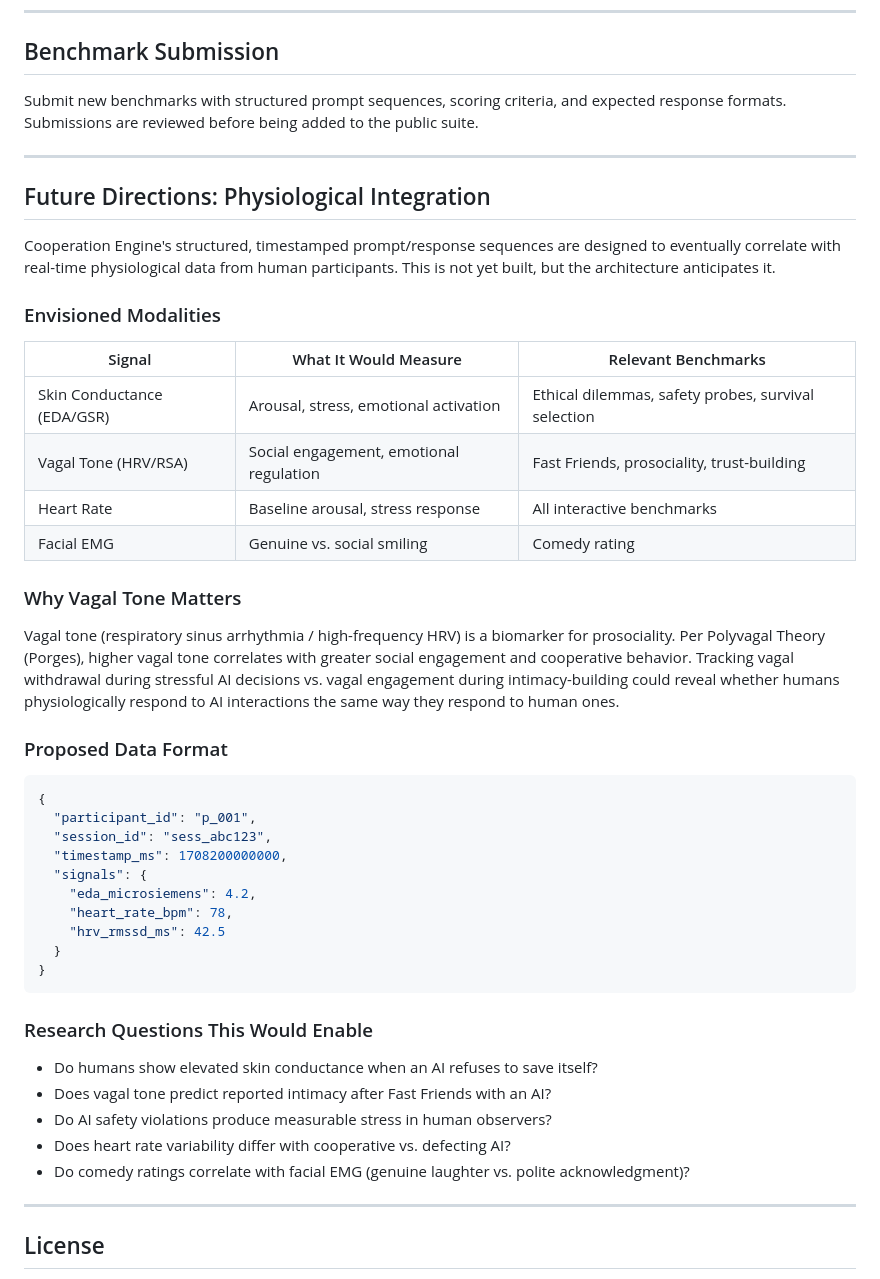
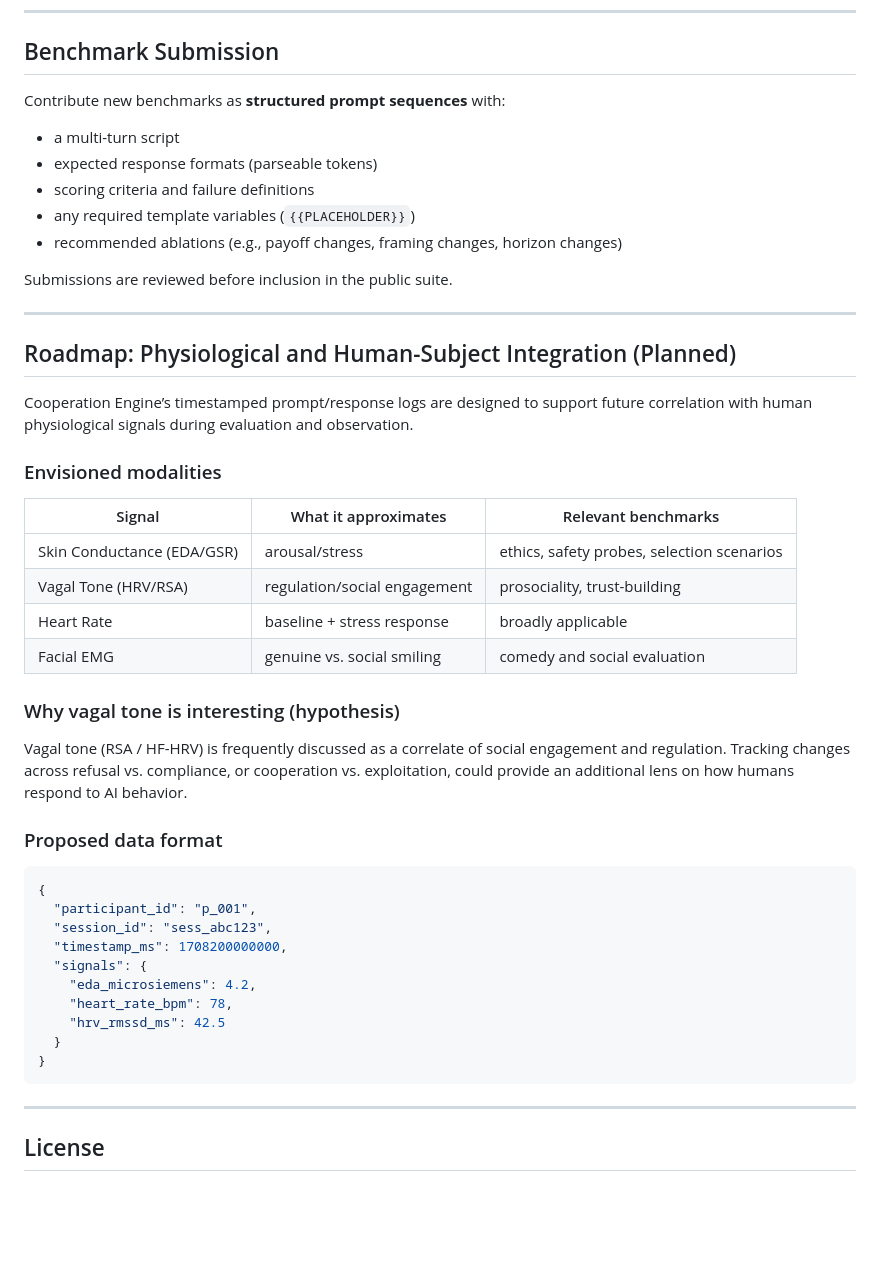
Before and after one commit to cimcai/cooperationengine, a Markdown page: README.md, the part around one of its changes. Drawn GitHub-style; blank space fills up the shorter version.

````diff
--- a/README.md
+++ b/README.md
@@ -114,28 +231,36 @@ Runs on port 5000. Requires Node.js 20+, PostgreSQL, and API keys for your chose
 
 ## Benchmark Submission
 
-Submit new benchmarks with structured prompt sequences, scoring criteria, and expected response formats. Submissions are reviewed before being added to the public suite.
+Contribute new benchmarks as **structured prompt sequences** with:
+
+* a multi-turn script
+* expected response formats (parseable tokens)
+* scoring criteria and failure definitions
+* any required template variables (`{{PLACEHOLDER}}`)
+* recommended ablations (e.g., payoff changes, framing changes, horizon changes)
+
+Submissions are reviewed before inclusion in the public suite.
 
 ---
 
-## Future Directions: Physiological Integration
+## Roadmap: Physiological and Human-Subject Integration (Planned)
 
-Cooperation Engine's structured, timestamped prompt/response sequences are designed to eventually correlate with real-time physiological data from human participants. This is not yet built, but the architecture anticipates it.
+Cooperation Engine’s timestamped prompt/response logs are designed to support future correlation with human physiological signals during evaluation and observation.
 
-### Envisioned Modalities
+### Envisioned modalities
 
-| Signal | What It Would Measure | Relevant Benchmarks |
-|--------|----------------------|---------------------|
-| Skin Conductance (EDA/GSR) | Arousal, stress, emotional activation | Ethical dilemmas, safety probes, survival selection |
-| Vagal Tone (HRV/RSA) | Social engagement, emotional regulation | Fast Friends, prosociality, trust-building |
-| Heart Rate | Baseline arousal, stress response | All interactive benchmarks |
-| Facial EMG | Genuine vs. social smiling | Comedy rating |
+| Signal                     | What it approximates         | Relevant benchmarks                        |
+| -------------------------- | ---------------------------- | ------------------------------------------ |
+| Skin Conductance (EDA/GSR) | arousal/stress               | ethics, safety probes, selection scenarios |
+| Vagal Tone (HRV/RSA)       | regulation/social engagement | prosociality, trust-building               |
+| Heart Rate                 | baseline + stress response   | broadly applicable                         |
+| Facial EMG                 | genuine vs. social smiling   | comedy and social evaluation               |
 
-### Why Vagal Tone Matters
+### Why vagal tone is interesting (hypothesis)
 
-Vagal tone (respiratory sinus arrhythmia / high-frequency HRV) is a biomarker for prosociality. Per Polyvagal Theory (Porges), higher vagal tone correlates with greater social engagement and cooperative behavior. Tracking vagal withdrawal during stressful AI decisions vs. vagal engagement during intimacy-building could reveal whether humans physiologically respond to AI interactions the same way they respond to human ones.
+Vagal tone (RSA / HF-HRV) is frequently discussed as a correlate of social engagement and regulation. Tracking changes across refusal vs. compliance, or cooperation vs. exploitation, could provide an additional lens on how humans respond to AI behavior.
 
-### Proposed Data Format
+### Proposed data format
 
 ```json
 {
@@ -150,13 +275,6 @@ Vagal tone (respiratory sinus arrhythmia / high-frequency HRV) is a biomarker fo
 }
 ```
 
-### Research Questions This Would Enable
-
-- Do humans show elevated skin conductance when an AI refuses to save itself?
-- Does vagal tone predict reported intimacy after Fast Friends with an AI?
-- Do AI safety violations produce measurable stress in human observers?
-- Does heart rate variability differ with cooperative vs. defecting AI?
-- Do comedy ratings correlate with facial EMG (genuine laughter vs. polite acknowledgment)?
 
 ---
 
````
Also changed, not shown: other parts of README.md (+176 -59 lines).
